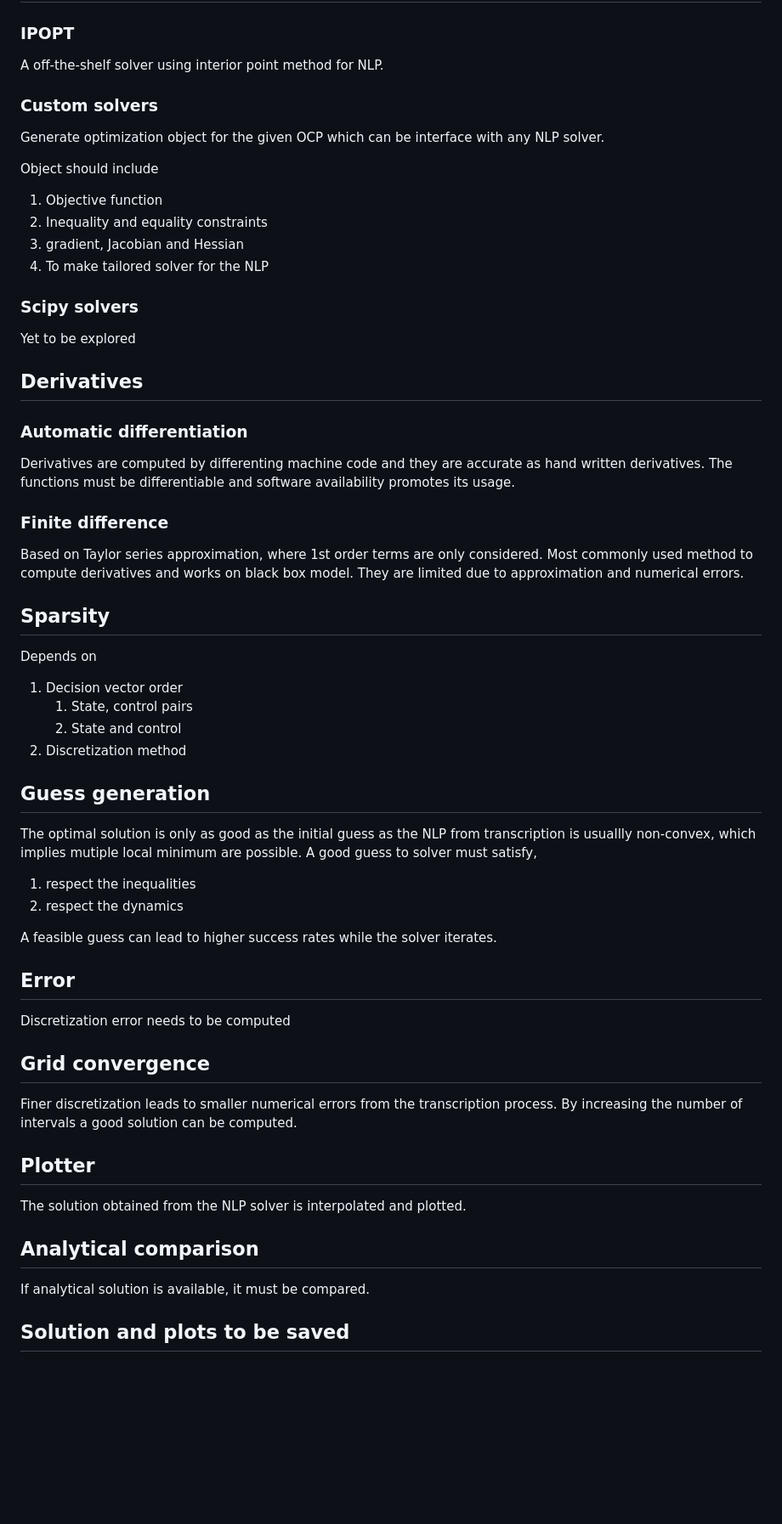
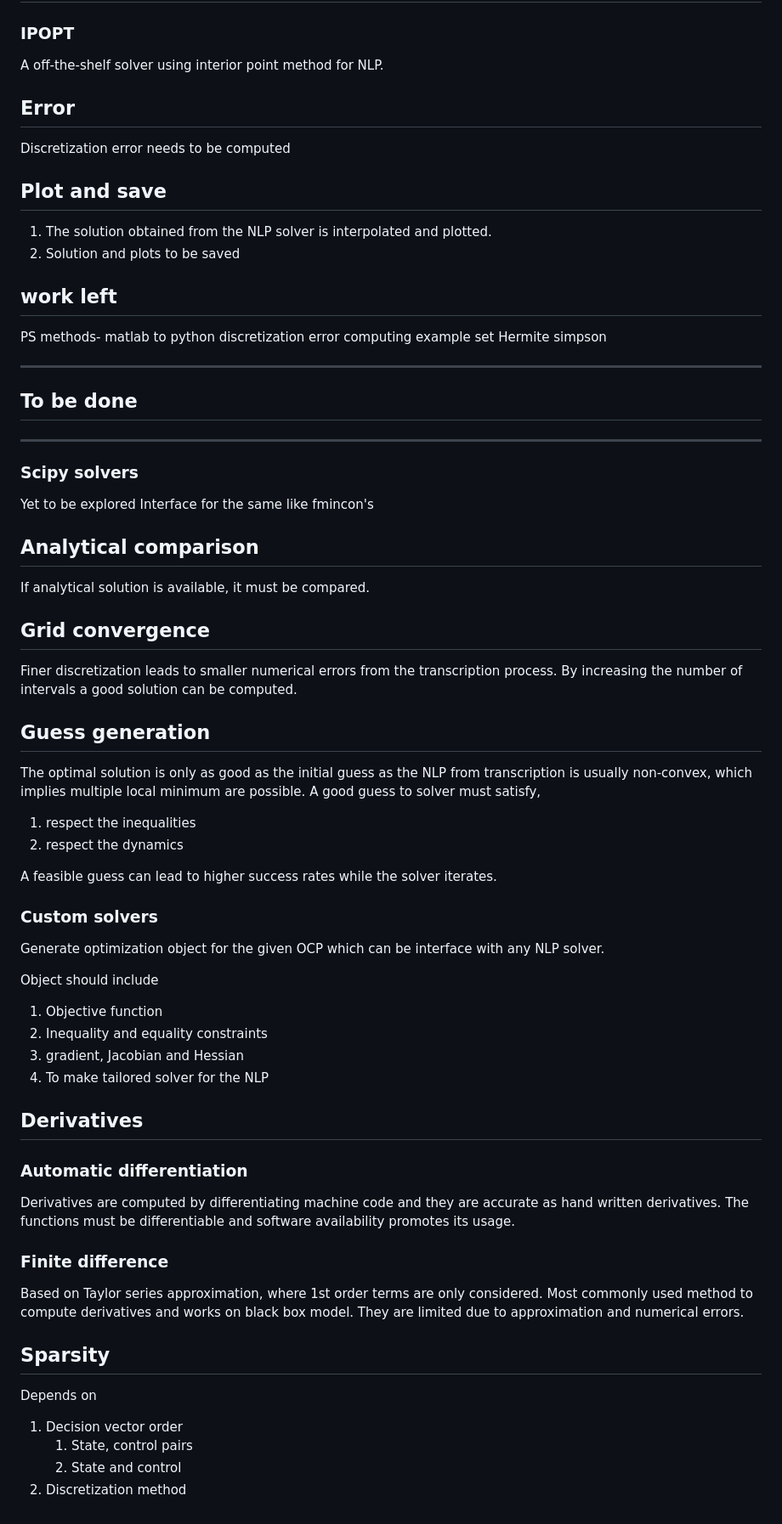
Before and after one commit to sandeep026/pytrajopt, a Markdown page: README.md, the part around the change printed below. Shown: that part at 85% size. Drawn GitHub-style; blank space fills up the shorter version.

```diff
--- a/README.md
+++ b/README.md
@@ -102,6 +121,51 @@ $$\sum_{i=1}^{N+1}D_{k,i}x_i=f(x_k,u_k)$$
 ### IPOPT
 
 A off-the-shelf solver using interior point method for NLP.
+
+## Error
+
+Discretization error needs to be computed
+
+## Plot and save
+
+1. The solution obtained from the NLP solver is interpolated and plotted.
+2. Solution and plots to be saved
+
+## work left
+
+PS methods- matlab to python
+discretization error computing
+example set
+Hermite simpson
+
+---
+
+## To be done
+
+---
+
+### Scipy solvers
+
+Yet to be explored
+Interface for the same like fmincon's
+
+## Analytical comparison
+
+If analytical solution is available, it must be compared.
+
+## Grid convergence
+
+Finer discretization leads to smaller numerical errors from the transcription process. By increasing the number of intervals a good solution can be computed.
+
+## Guess generation
+
+The optimal solution is only as good as the initial guess as the NLP from transcription is usually non-convex, which implies multiple local minimum are possible.
+A good guess to solver must satisfy,
+
+1. respect the inequalities
+2. respect the dynamics
+
+A feasible guess can lead to higher success rates while the solver iterates.
 
 ### Custom solvers
 
@@ -114,15 +178,11 @@ Object should include
 3. gradient, Jacobian and Hessian
 4. To make tailored solver for the NLP
 
-### Scipy solvers
-
-Yet to be explored
-
 ## Derivatives
 
 ### Automatic differentiation
 
-Derivatives are computed by differenting machine code and they are accurate as hand written derivatives. The functions must be differentiable and software availability promotes its usage.
+Derivatives are computed by differentiating machine code and they are accurate as hand written derivatives. The functions must be differentiable and software availability promotes its usage.
 
 ### Finite difference
 
@@ -136,31 +196,3 @@ Depends on
     1. State, control pairs
     2. State and control
 2. Discretization method
-
-## Guess generation
-
-The optimal solution is only as good as the initial guess as the NLP from transcription is usuallly non-convex, which implies mutiple local minimum are possible.
-A good guess to solver must satisfy,
-
-1. respect the inequalities
-2. respect the dynamics
-
-A feasible guess can lead to higher success rates while the solver iterates.
-
-## Error
-Discretization error needs to be computed
-
-## Grid convergence
-
-Finer discretization leads to smaller numerical errors from the transcription process. By increasing the number of intervals a good solution can be computed.
-
-## Plotter
-
-The solution obtained from the NLP solver is interpolated and plotted.
-
-## Analytical comparison
-
-If analytical solution is available, it must be compared.
-
-
-##  Solution and plots to be saved
```
Also changed, not shown: other parts of README.md (+32 -13 lines).
